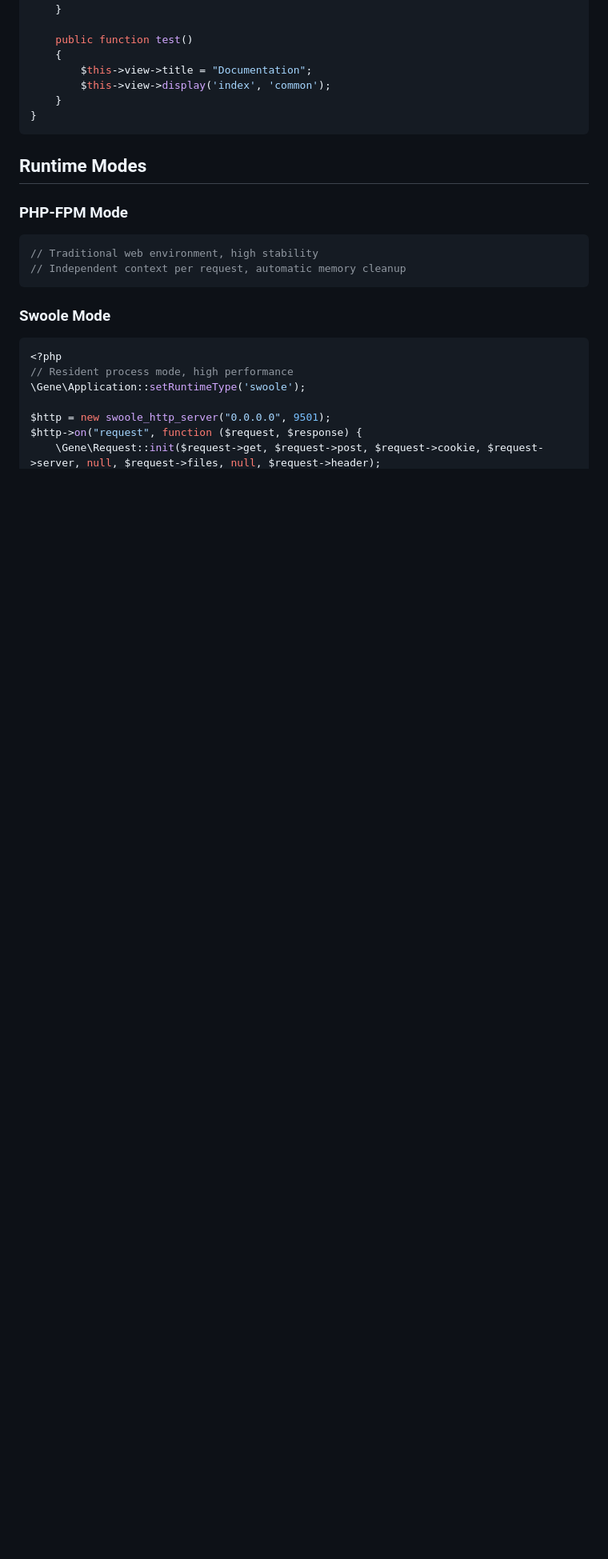
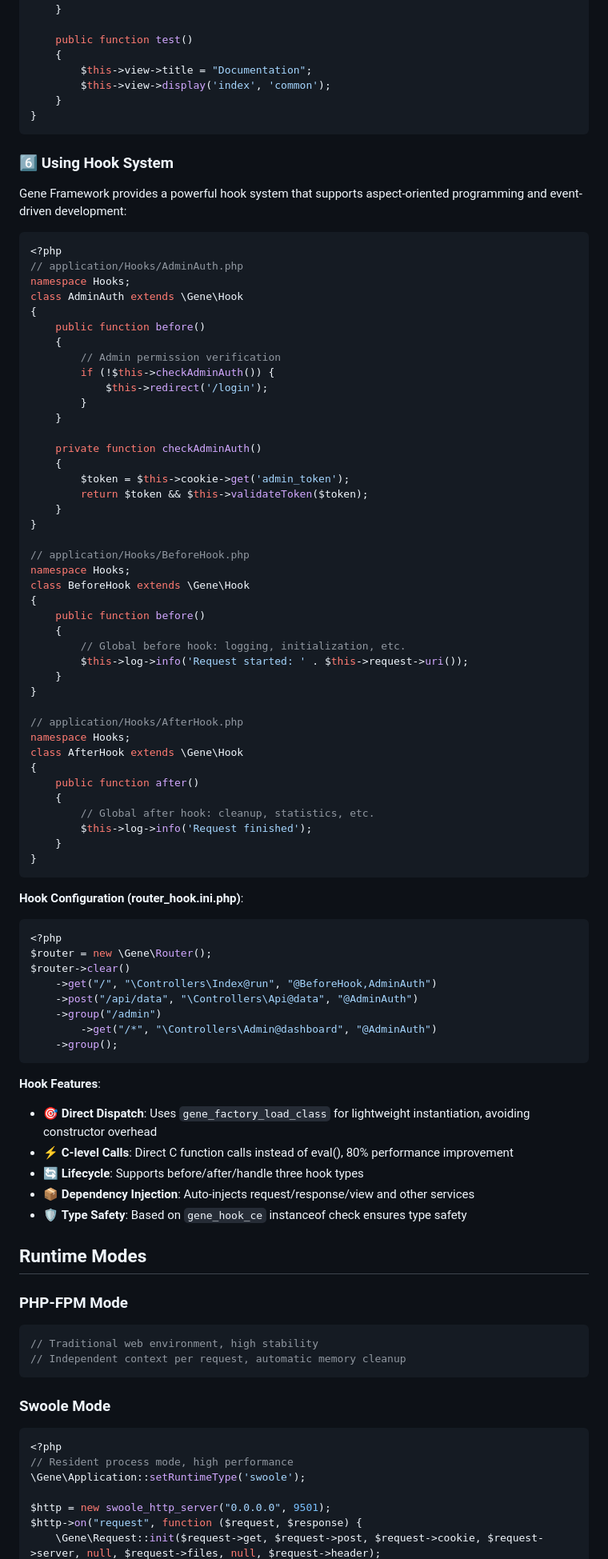
Before and after one commit to sasou/gene, a Markdown page: README_EN.md, the part around one of its changes. Shown at 80% size. Rendered like a GitHub page; blank space fills up the shorter version.

````diff
--- a/README_EN.md
+++ b/README_EN.md
@@ -182,6 +187,73 @@ class Index extends \Gene\Controller
 }
 ```
 
+### 6️⃣ Using Hook System
+
+Gene Framework provides a powerful hook system that supports aspect-oriented programming and event-driven development:
+
+```php
+<?php
+// application/Hooks/AdminAuth.php
+namespace Hooks;
+class AdminAuth extends \Gene\Hook
+{
+    public function before()
+    {
+        // Admin permission verification
+        if (!$this->checkAdminAuth()) {
+            $this->redirect('/login');
+        }
+    }
+
+    private function checkAdminAuth()
+    {
+        $token = $this->cookie->get('admin_token');
+        return $token && $this->validateToken($token);
+    }
+}
+
+// application/Hooks/BeforeHook.php
+namespace Hooks;
+class BeforeHook extends \Gene\Hook
+{
+    public function before()
+    {
+        // Global before hook: logging, initialization, etc.
+        $this->log->info('Request started: ' . $this->request->uri());
+    }
+}
+
+// application/Hooks/AfterHook.php
+namespace Hooks;
+class AfterHook extends \Gene\Hook
+{
+    public function after()
+    {
+        // Global after hook: cleanup, statistics, etc.
+        $this->log->info('Request finished');
+    }
+}
+```
+
+**Hook Configuration (router_hook.ini.php)**:
+```php
+<?php
+$router = new \Gene\Router();
+$router->clear()
+    ->get("/", "\Controllers\Index@run", "@BeforeHook,AdminAuth")
+    ->post("/api/data", "\Controllers\Api@data", "@AdminAuth")
+    ->group("/admin")
+        ->get("/*", "\Controllers\Admin@dashboard", "@AdminAuth")
+    ->group();
+```
+
+**Hook Features**:
+- 🎯 **Direct Dispatch**: Uses `gene_factory_load_class` for lightweight instantiation, avoiding constructor overhead
+- ⚡ **C-level Calls**: Direct C function calls instead of eval(), 80% performance improvement
+- 🔄 **Lifecycle**: Supports before/after/handle three hook types
+- 📦 **Dependency Injection**: Auto-injects request/response/view and other services
+- 🛡️ **Type Safety**: Based on `gene_hook_ce` instanceof check ensures type safety
+
 ## Runtime Modes
 
 ### PHP-FPM Mode
````
Also changed, not shown: other parts of README_EN.md (+25 -13 lines), README.md (+92 -14 lines).
